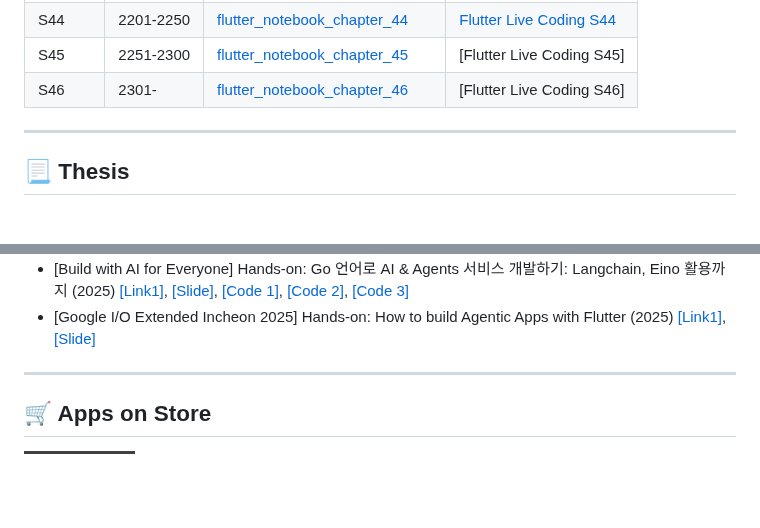
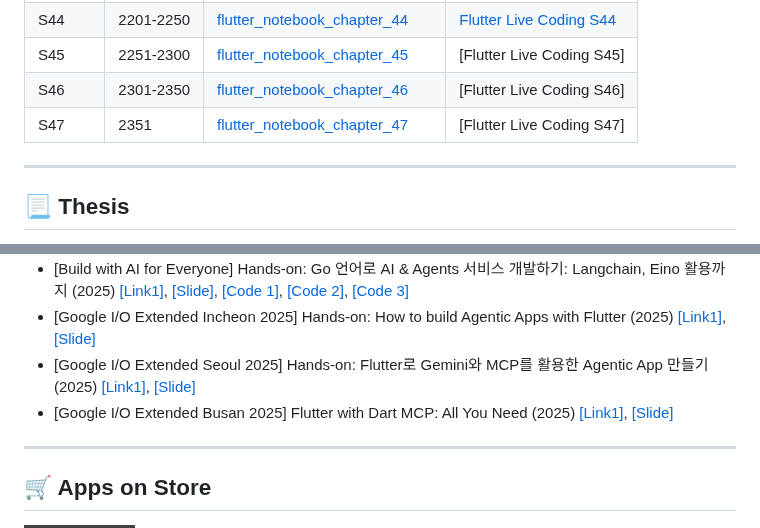
Before and after one commit to JAICHANGPARK/JAICHANGPARK, a Markdown page: README.md, 2 parts joined by grey strips. Rendered like a GitHub page; badges without logos; blank space fills up the shorter version.

```diff
--- a/README.md
+++ b/README.md
@@ -61,7 +61,8 @@
 | S43	| 2151-2200 | [flutter_notebook_chapter_43](https://github.com/JAICHANGPARK/flutter_notebook_chapter_43) | [Flutter Live Coding S43](https://youtube.com/playlist?list=PLnz10ftgq9R9IjyVqfIcpfCUfdprpepra&feature=shared) |
 | S44	| 2201-2250 | [flutter_notebook_chapter_44](https://github.com/JAICHANGPARK/flutter_notebook_chapter_44) | [Flutter Live Coding S44](https://www.youtube.com/playlist?list=PLnz10ftgq9R-bCTb9OYv4DWCG-XXTQgHC) |
 | S45	| 2251-2300 | [flutter_notebook_chapter_45](https://github.com/JAICHANGPARK/flutter_notebook_chapter_45) | [Flutter Live Coding S45] |
-| S46	| 2301- | [flutter_notebook_chapter_46](https://github.com/JAICHANGPARK/flutter_notebook_chapter_46) | [Flutter Live Coding S46] |
+| S46	| 2301-2350 | [flutter_notebook_chapter_46](https://github.com/JAICHANGPARK/flutter_notebook_chapter_46) | [Flutter Live Coding S46] |
+| S47	| 2351 | [flutter_notebook_chapter_47](https://github.com/JAICHANGPARK/flutter_notebook_chapter_47) | [Flutter Live Coding S47] |
 
 ---
 
@@ -154,6 +155,9 @@
 - [Flutter In Production Extended Seoul] Pub workspaces로 monorepo 구성하기 (2025) [[Link1]](https://event-us.kr/flutterseoul/event/96401), [[Slide]](https://speakerdeck.com/itsmedreamwalker/pub-workspacesro-monorepo-guseonghagi-at-2025-flutter-in-production-bagjecang)
 - [Build with AI for Everyone] Hands-on: Go 언어로 AI & Agents 서비스 개발하기: Langchain, Eino 활용까지 (2025) [[Link1]](https://event-us.kr/golangkorea/event/102929), [[Slide]](https://speakerdeck.com/itsmedreamwalker/2025-build-with-ai-for-everyone-hands-on-go-eoneoro-ai-and-agents-seobiseu-gaebalhagi-langchain-eino-hwalyongggaji-at-bagjecang), [[Code 1]](https://gist.github.com/JAICHANGPARK/3b20b277b52320386e439346863ae22c), [[Code 2]](https://gist.github.com/JAICHANGPARK/da30af4dcdf2684fa789fa6eae3d6622), [[Code 3]](https://gist.github.com/JAICHANGPARK/f0d4bde0fb066e70ce4b60fcfe949d38)
 - [Google I/O Extended Incheon 2025] Hands-on: How to build Agentic Apps with Flutter (2025) [[Link1]](https://www.ticketa.co/events/7), [[Slide]](https://speakerdeck.com/itsmedreamwalker/hands-on-how-to-build-agentic-apps-with-flutter-at-bagjecang)
+- [Google I/O Extended Seoul 2025] Hands-on: Flutter로 Gemini와 MCP를 활용한 Agentic App 만들기 (2025) [[Link1]](https://event-us.kr/gdgseoul/event/108328), [[Slide]](https://speakerdeck.com/itsmedreamwalker/o-extended-seoul)
+- [Google I/O Extended Busan 2025] Flutter with Dart MCP: All You Need (2025) [[Link1]](https://event-us.kr/gdgbusan/event/110303), [[Slide]](https://speakerdeck.com/itsmedreamwalker/o-extended-busan)
+
 ---
 
 ## 🛒 Apps on Store
```
